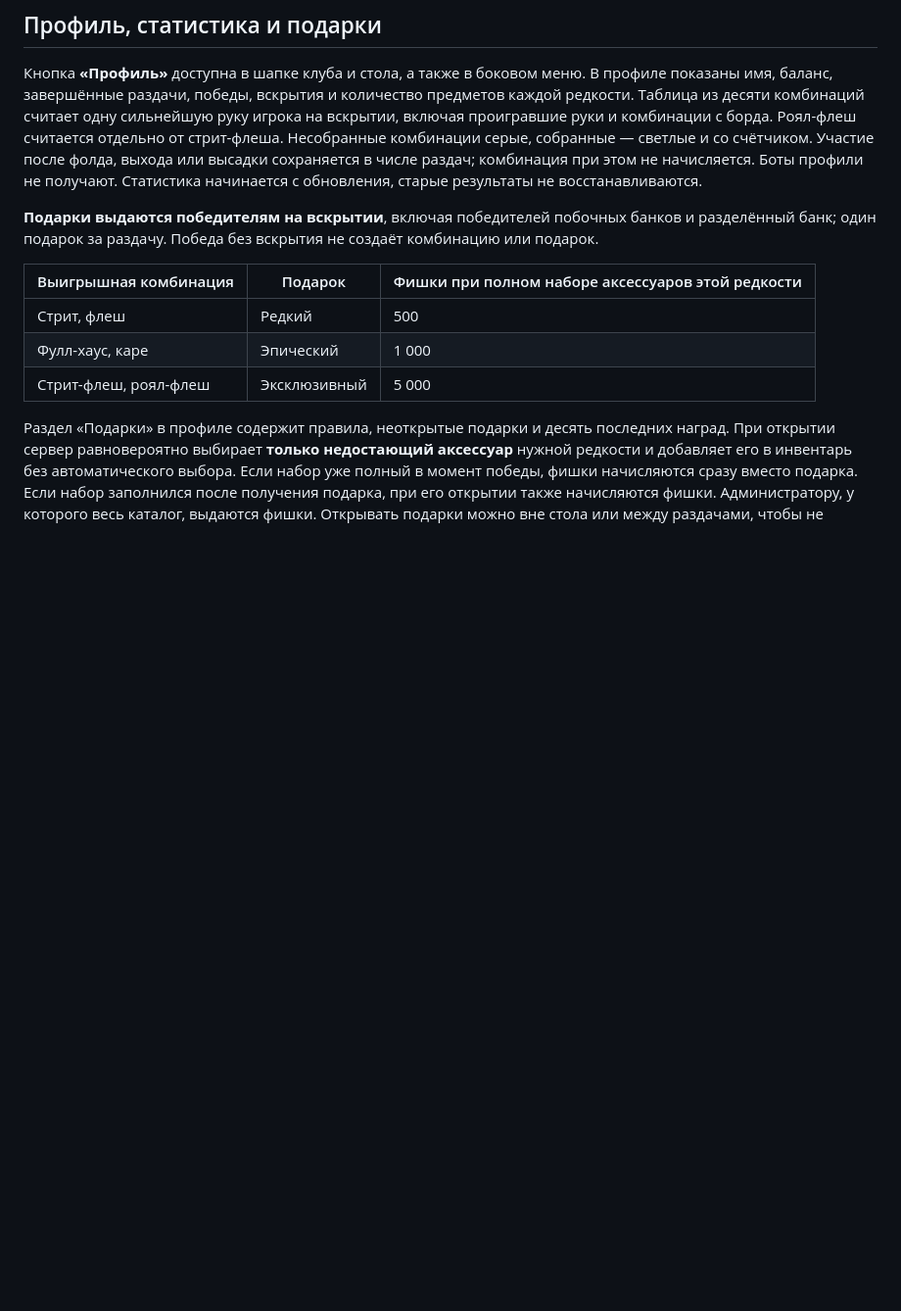
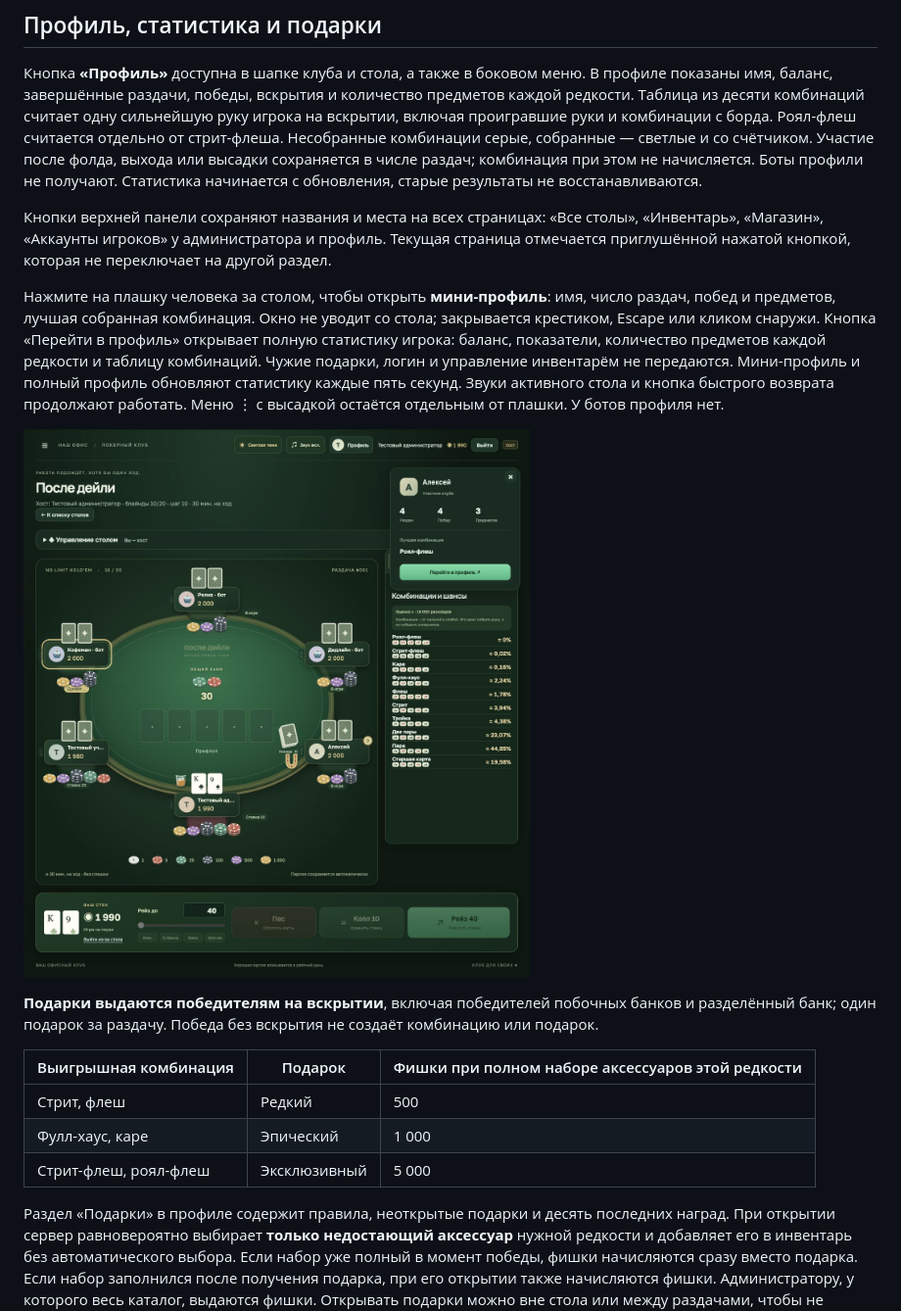
Before and after one commit to anton418788/office-poker, a Markdown page: README.md, the part around the change. Shown at 98% size. GitHub-like rendering; pictures changed too: docs/mini-profile-preview.png (added); blank space fills up the shorter version.

Commit message:
Keep navigation stable and add participant profile previews

```diff
--- a/README.md
+++ b/README.md
@@ -94,6 +94,12 @@ HOST=0.0.0.0 npm start
 ## Профиль, статистика и подарки
 
 Кнопка **«Профиль»** доступна в шапке клуба и стола, а также в боковом меню. В профиле показаны имя, баланс, завершённые раздачи, победы, вскрытия и количество предметов каждой редкости. Таблица из десяти комбинаций считает одну сильнейшую руку игрока на вскрытии, включая проигравшие руки и комбинации с борда. Роял-флеш считается отдельно от стрит-флеша. Несобранные комбинации серые, собранные — светлые и со счётчиком. Участие после фолда, выхода или высадки сохраняется в числе раздач; комбинация при этом не начисляется. Боты профили не получают. Статистика начинается с обновления, старые результаты не восстанавливаются.
+
+Кнопки верхней панели сохраняют названия и места на всех страницах: «Все столы», «Инвентарь», «Магазин», «Аккаунты игроков» у администратора и профиль. Текущая страница отмечается приглушённой нажатой кнопкой, которая не переключает на другой раздел.
+
+Нажмите на плашку человека за столом, чтобы открыть **мини-профиль**: имя, число раздач, побед и предметов, лучшая собранная комбинация. Окно не уводит со стола; закрывается крестиком, Escape или кликом снаружи. Кнопка «Перейти в профиль» открывает полную статистику игрока: баланс, показатели, количество предметов каждой редкости и таблицу комбинаций. Чужие подарки, логин и управление инвентарём не передаются. Мини-профиль и полный профиль обновляют статистику каждые пять секунд. Звуки активного стола и кнопка быстрого возврата продолжают работать. Меню ⋮ с высадкой остаётся отдельным от плашки. У ботов профиля нет.
+
+![Мини-профиль участника за столом](docs/mini-profile-preview.png)
 
 **Подарки выдаются победителям на вскрытии**, включая победителей побочных банков и разделённый банк; один подарок за раздачу. Победа без вскрытия не создаёт комбинацию или подарок.
 
```
Also changed, not shown: docs/accessories-inventory-preview.png, docs/profile-gifts-preview.png, docs/profile-statistics-preview.png, docs/public-profile-preview.png (added), docs/shop-preview.png, 12 other files.
